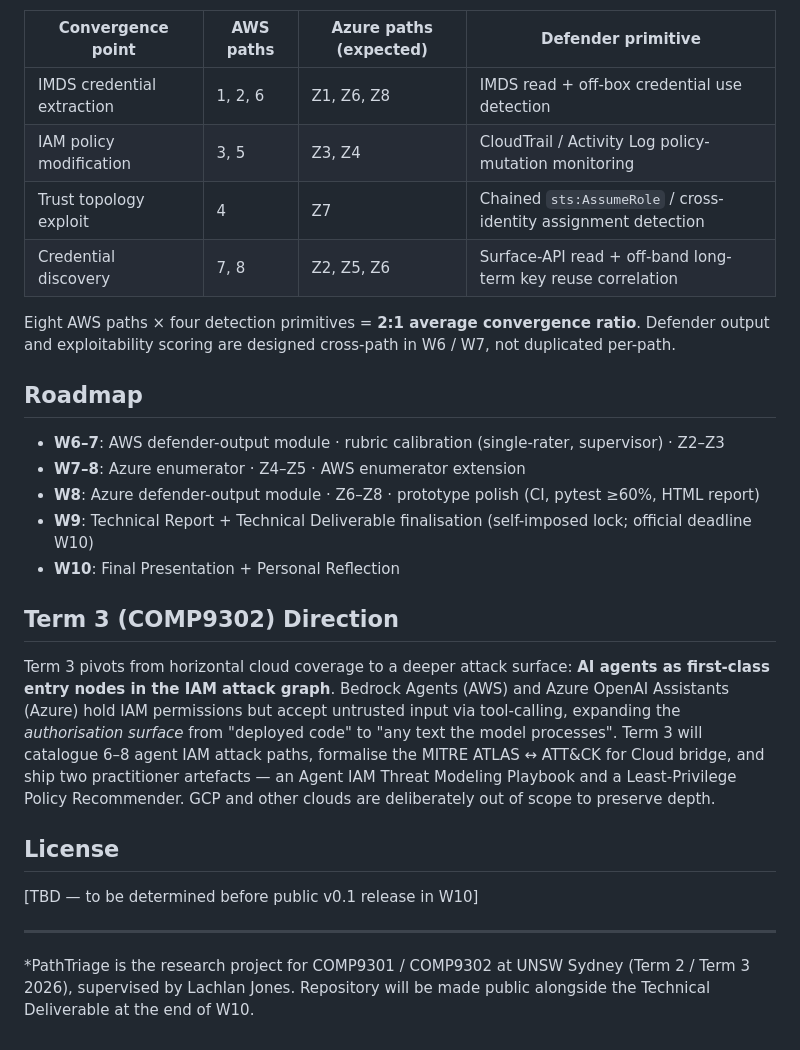
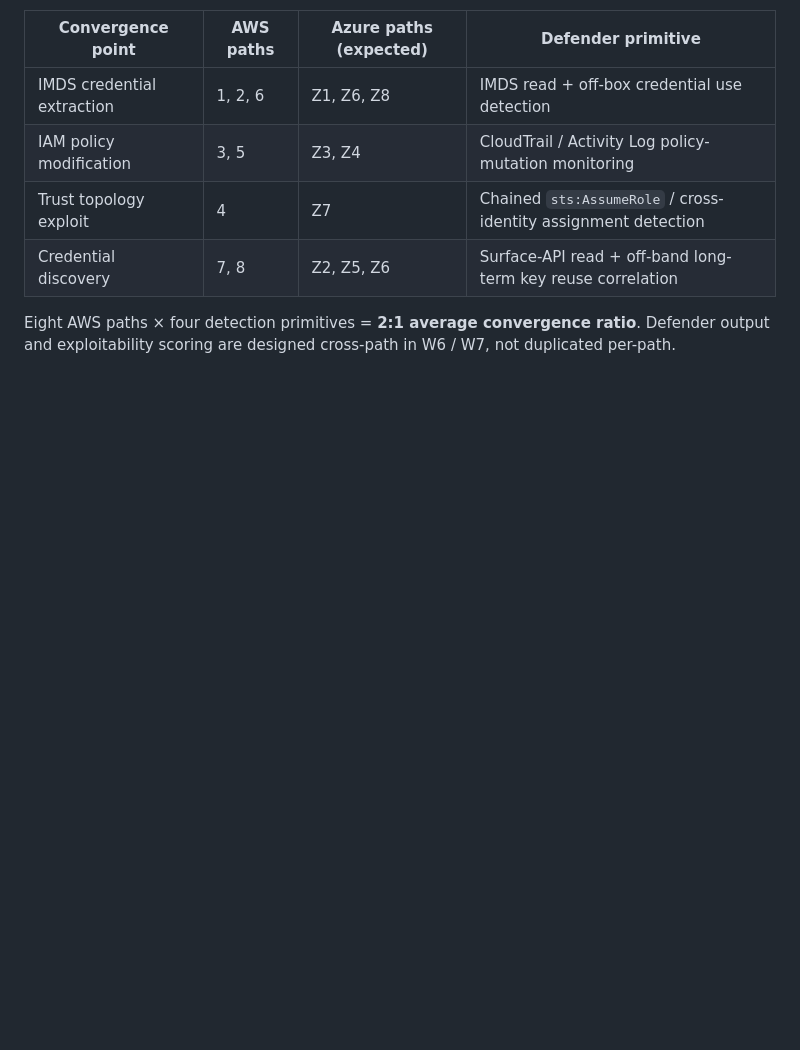
Before and after one commit to sarahda/pathtriage, a Markdown page: README.md, the part around the change. GitHub-like rendering; blank space fills up the shorter version.

Commit message:
docs(readme): trim roadmap, term 3 direction, license, footer

```diff
--- a/README.md
+++ b/README.md
@@ -52,23 +52,3 @@ The catalogue is structured around defender-relevant convergence points rather t
 | Credential discovery | 7, 8 | Z2, Z5, Z6 | Surface-API read + off-band long-term key reuse correlation |
 
 Eight AWS paths × four detection primitives = **2:1 average convergence ratio**. Defender output and exploitability scoring are designed cross-path in W6 / W7, not duplicated per-path.
-
-## Roadmap
-
-- **W6–7**: AWS defender-output module · rubric calibration (single-rater, supervisor) · Z2–Z3
-- **W7–8**: Azure enumerator · Z4–Z5 · AWS enumerator extension
-- **W8**: Azure defender-output module · Z6–Z8 · prototype polish (CI, pytest ≥60%, HTML report)
-- **W9**: Technical Report + Technical Deliverable finalisation (self-imposed lock; official deadline W10)
-- **W10**: Final Presentation + Personal Reflection
-
-## Term 3 (COMP9302) Direction
-
-Term 3 pivots from horizontal cloud coverage to a deeper attack surface: **AI agents as first-class entry nodes in the IAM attack graph**. Bedrock Agents (AWS) and Azure OpenAI Assistants (Azure) hold IAM permissions but accept untrusted input via tool-calling, expanding the *authorisation surface* from "deployed code" to "any text the model processes". Term 3 will catalogue 6–8 agent IAM attack paths, formalise the MITRE ATLAS ↔ ATT&CK for Cloud bridge, and ship two practitioner artefacts — an Agent IAM Threat Modeling Playbook and a Least-Privilege Policy Recommender. GCP and other clouds are deliberately out of scope to preserve depth.
-
-## License
-
-[TBD — to be determined before public v0.1 release in W10]
-
----
-
-*PathTriage is the research project for COMP9301 / COMP9302 at UNSW Sydney (Term 2 / Term 3 2026), supervised by Lachlan Jones. Repository will be made public alongside the Technical Deliverable at the end of W10.
```
